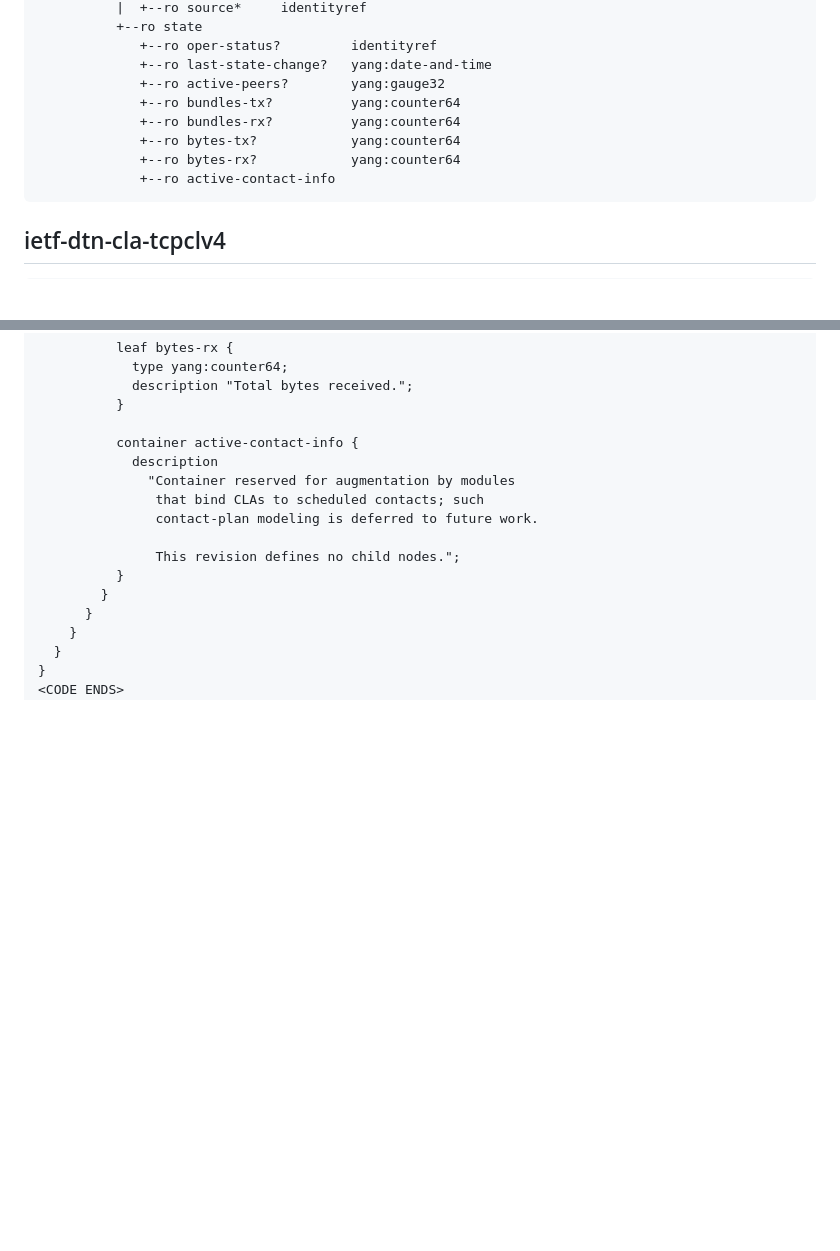
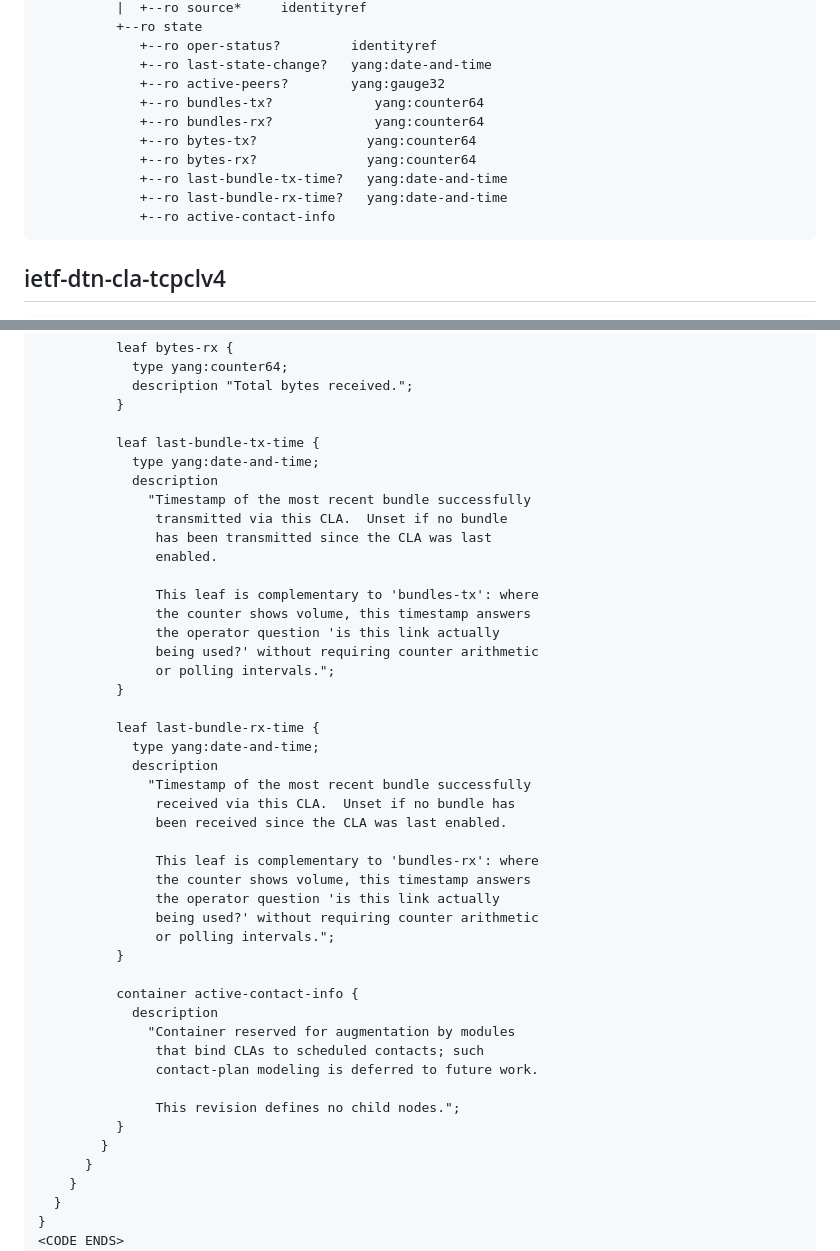
Before and after one commit to ekline/draft-dtn-bp-routing-cla-yang, a Markdown page: draft-ek-dtn-bp-routing-cla-yang.md, 2 parts joined by grey strips. Rendered like a GitHub page; blank space fills up the shorter version.

Commit message:
cla: add last-bundle-tx-time and last-bundle-rx-time to CLA state

```diff
--- a/draft-ek-dtn-bp-routing-cla-yang.md
+++ b/draft-ek-dtn-bp-routing-cla-yang.md
@@ -473,10 +473,12 @@ module: ietf-dtn-cla
              +--ro oper-status?         identityref
              +--ro last-state-change?   yang:date-and-time
              +--ro active-peers?        yang:gauge32
-             +--ro bundles-tx?          yang:counter64
-             +--ro bundles-rx?          yang:counter64
-             +--ro bytes-tx?            yang:counter64
-             +--ro bytes-rx?            yang:counter64
+             +--ro bundles-tx?             yang:counter64
+             +--ro bundles-rx?             yang:counter64
+             +--ro bytes-tx?              yang:counter64
+             +--ro bytes-rx?              yang:counter64
+             +--ro last-bundle-tx-time?   yang:date-and-time
+             +--ro last-bundle-rx-time?   yang:date-and-time
              +--ro active-contact-info
 ~~~~
 
@@ -1849,6 +1851,35 @@ module ietf-dtn-cla {
             description "Total bytes received.";
           }
 
+          leaf last-bundle-tx-time {
+            type yang:date-and-time;
+            description
+              "Timestamp of the most recent bundle successfully
+               transmitted via this CLA.  Unset if no bundle
+               has been transmitted since the CLA was last
+               enabled.
+
+               This leaf is complementary to 'bundles-tx': where
+               the counter shows volume, this timestamp answers
+               the operator question 'is this link actually
+               being used?' without requiring counter arithmetic
+               or polling intervals.";
+          }
+
+          leaf last-bundle-rx-time {
+            type yang:date-and-time;
+            description
+              "Timestamp of the most recent bundle successfully
+               received via this CLA.  Unset if no bundle has
+               been received since the CLA was last enabled.
+
+               This leaf is complementary to 'bundles-rx': where
+               the counter shows volume, this timestamp answers
+               the operator question 'is this link actually
+               being used?' without requiring counter arithmetic
+               or polling intervals.";
+          }
+
           container active-contact-info {
             description
               "Container reserved for augmentation by modules
```
